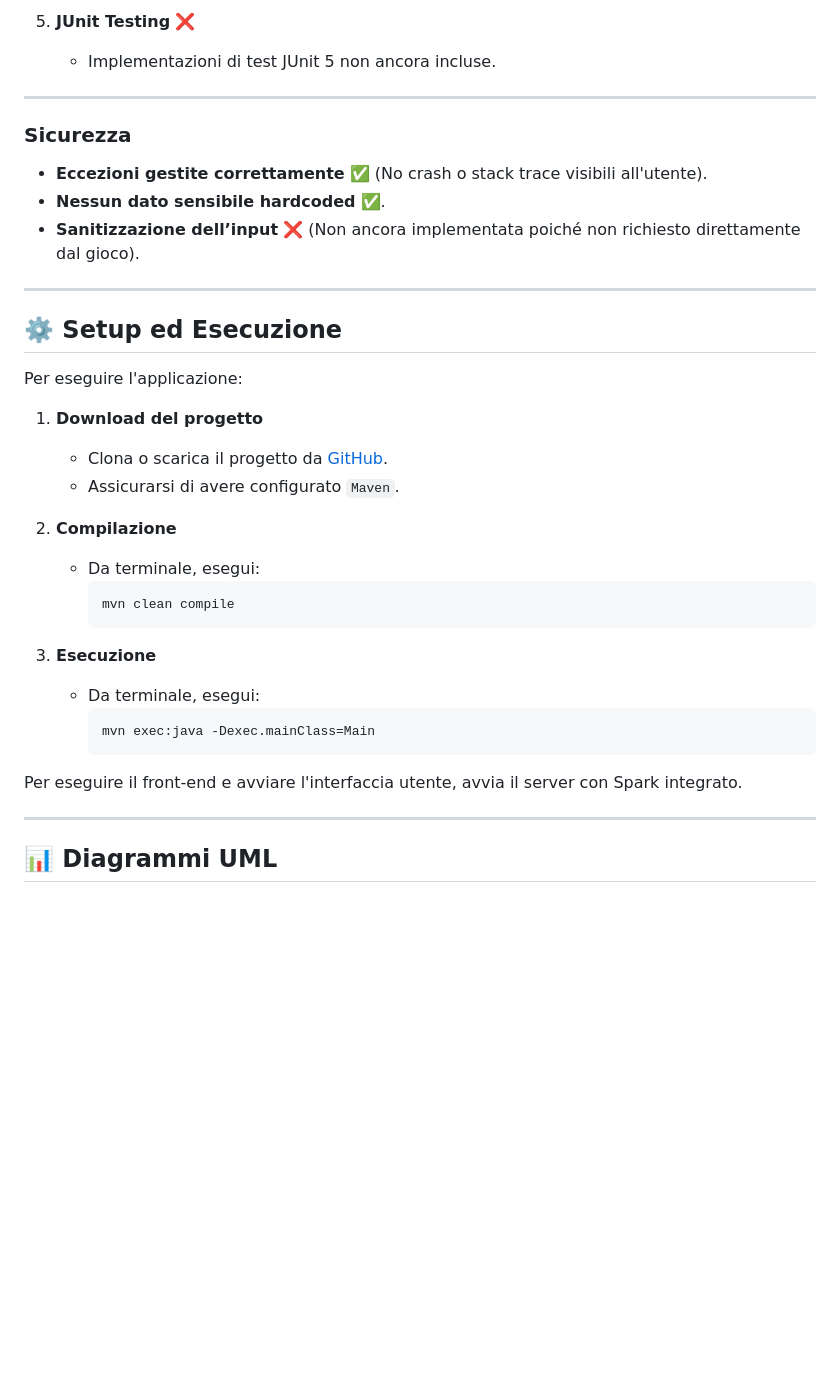
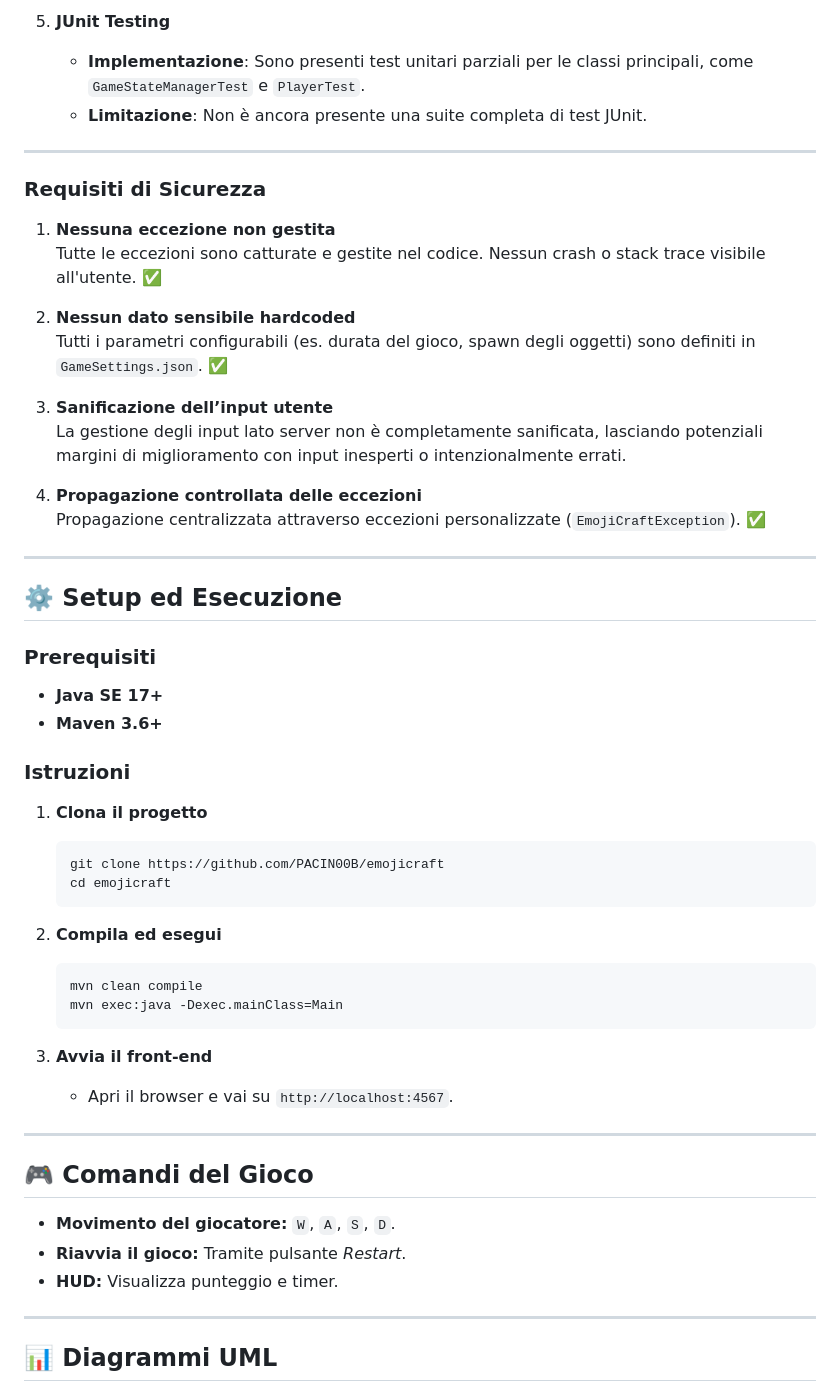
Before and after one commit to BRUN0STAN0/EmojiCraft, a Markdown page: README.md, the part around the change printed below. Rendered like a GitHub page; blank space fills up the shorter version.

````diff
--- a/README.md
+++ b/README.md
@@ -50,38 +57,55 @@
 
-5. **JUnit Testing** ❌
-   - Implementazioni di test JUnit 5 non ancora incluse.
+5. **JUnit Testing**
+   - **Implementazione**: Sono presenti test unitari parziali per le classi principali, come `GameStateManagerTest` e `PlayerTest`.
+   - **Limitazione**: Non è ancora presente una suite completa di test JUnit.
 
 ---
 
-### Sicurezza
+### **Requisiti di Sicurezza**
 
-- **Eccezioni gestite correttamente** ✅ (No crash o stack trace visibili all'utente).
-- **Nessun dato sensibile hardcoded** ✅.
-- **Sanitizzazione dell’input** ❌ (Non ancora implementata poiché non richiesto direttamente dal gioco).
+1. **Nessuna eccezione non gestita**
+   Tutte le eccezioni sono catturate e gestite nel codice. Nessun crash o stack trace visibile all'utente. ✅
+
+2. **Nessun dato sensibile hardcoded**
+   Tutti i parametri configurabili (es. durata del gioco, spawn degli oggetti) sono definiti in `GameSettings.json`. ✅
+
+3. **Sanificazione dell’input utente**
+   La gestione degli input lato server non è completamente sanificata, lasciando potenziali margini di miglioramento con input inesperti o intenzionalmente errati.
+
+4. **Propagazione controllata delle eccezioni**
+   Propagazione centralizzata attraverso eccezioni personalizzate (`EmojiCraftException`). ✅
 
 ---
 
 ## ⚙️ Setup ed Esecuzione
 
-Per eseguire l'applicazione:
+### Prerequisiti
+- **Java SE 17+**
+- **Maven 3.6+**
 
-1. **Download del progetto**
-   - Clona o scarica il progetto da [GitHub](https://github.com/user/emojicraft).
-   - Assicurarsi di avere configurato `Maven`.
+### Istruzioni
+1. **Clona il progetto**
+   ```bash
+   git clone https://github.com/PACIN00B/emojicraft
+   cd emojicraft
+   ```
 
-2. **Compilazione**
-   - Da terminale, esegui:
-     ```bash
-     mvn clean compile
-     ```
+2. **Compila ed esegui**
+   ```bash
+   mvn clean compile
+   mvn exec:java -Dexec.mainClass=Main
+   ```
 
-3. **Esecuzione**
-   - Da terminale, esegui:
-     ```bash
-     mvn exec:java -Dexec.mainClass=Main
-     ```
+3. **Avvia il front-end**
+   - Apri il browser e vai su `http://localhost:4567`.
 
-Per eseguire il front-end e avviare l'interfaccia utente, avvia il server con Spark integrato.
+---
+
+## 🎮 Comandi del Gioco
+
+- **Movimento del giocatore:** `W`, `A`, `S`, `D`.
+- **Riavvia il gioco:** Tramite pulsante *Restart*.
+- **HUD:** Visualizza punteggio e timer.
 
 ---
 
````
Also changed, not shown: other parts of README.md (+58 -61 lines), UML.png (added).
